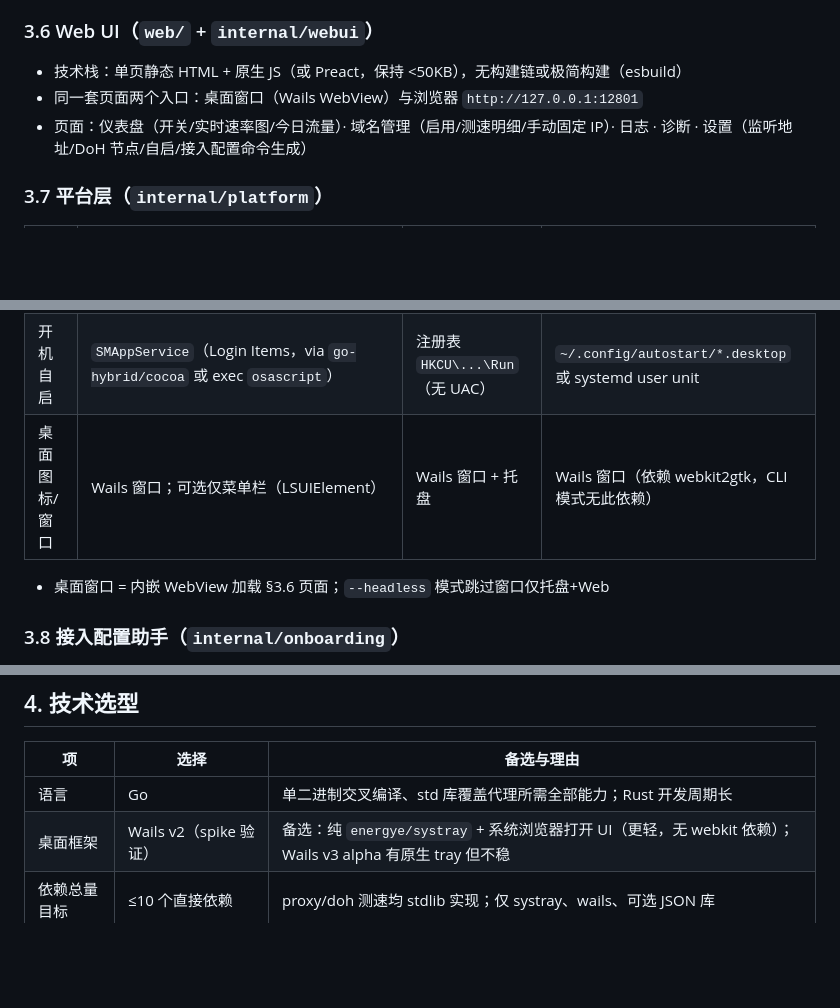
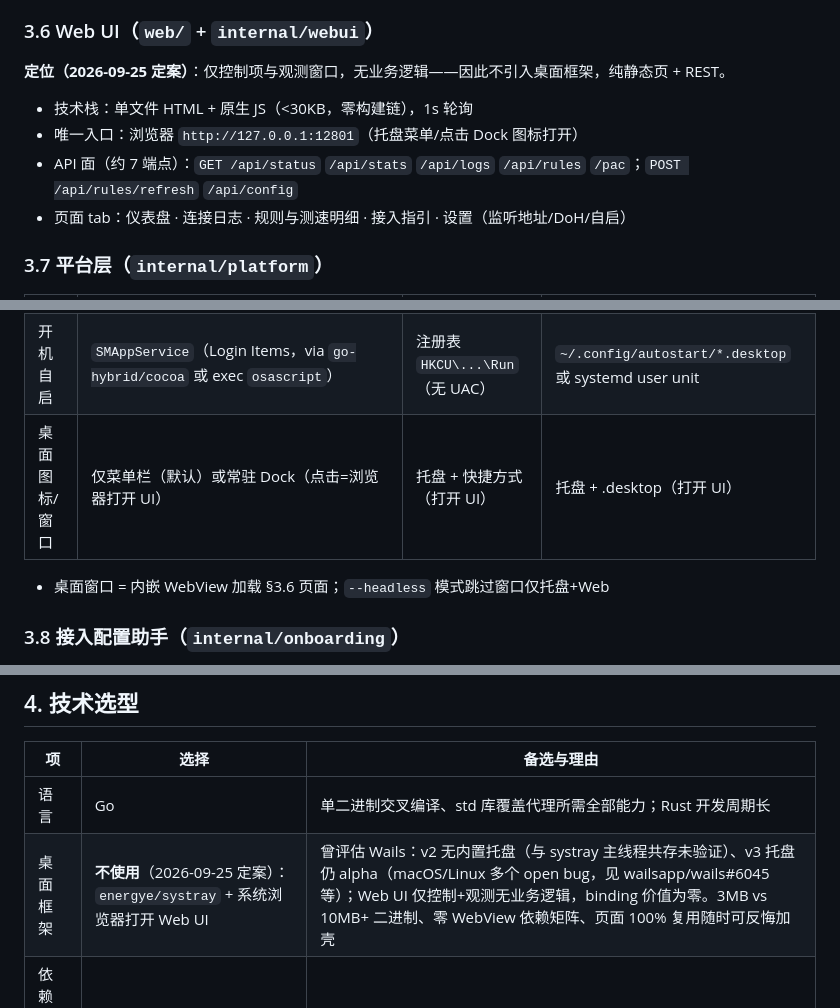
Before and after one commit to mabw/light-github, a Markdown page: docs/DESIGN.md, 3 parts joined by grey strips. Drawn GitHub-style; blank space fills up the shorter version.

Commit message:
docs: Web UI 选型定案——纯静态页+REST（控制观测定位），弃用 Wails（v3托盘alpha调研）

```diff
--- a/docs/DESIGN.md
+++ b/docs/DESIGN.md
@@ -144,9 +144,12 @@ type Rule struct {
 
 ### 3.6 Web UI（`web/` + `internal/webui`）
 
-- 技术栈：单页静态 HTML + 原生 JS（或 Preact，保持 <50KB），无构建链或极简构建（esbuild）
-- 同一套页面两个入口：桌面窗口（Wails WebView）与浏览器 `http://127.0.0.1:12801`
-- 页面：仪表盘（开关/实时速率图/今日流量）· 域名管理（启用/测速明细/手动固定 IP）· 日志 · 诊断 · 设置（监听地址/DoH 节点/自启/接入配置命令生成）
+**定位（2026-09-25 定案）**：仅控制项与观测窗口，无业务逻辑——因此不引入桌面框架，纯静态页 + REST。
+
+- 技术栈：单文件 HTML + 原生 JS（<30KB，零构建链），1s 轮询
+- 唯一入口：浏览器 `http://127.0.0.1:12801`（托盘菜单/点击 Dock 图标打开）
+- API 面（约 7 端点）：`GET /api/status` `/api/stats` `/api/logs` `/api/rules` `/pac`；`POST /api/rules/refresh` `/api/config`
+- 页面 tab：仪表盘 · 连接日志 · 规则与测速明细 · 接入指引 · 设置（监听地址/DoH/自启）
 
 ### 3.7 平台层（`internal/platform`）
 
@@ -154,7 +157,7 @@ type Rule struct {
 |---|---|---|---|
 | 托盘/菜单栏 | `energye/systray` v1.0.3（spike-d 已验证：CGO 编译链 OK、2.9MB 单二进制；注意其 API 与 getlantern 原版不同——菜单项为回调式 `Click(fn)`，macOS 左键点击需 `SetOnClick(m.ShowMenu)` 才弹菜单；图标为 template PNG 需 @1x/@2x 抗锯齿两套） | 同左 | 同左（XDG AppIndicator） |
 | 开机自启 | `SMAppService`（Login Items，via `go-hybrid/cocoa` 或 exec `osascript`） | 注册表 `HKCU\...\Run`（无 UAC） | `~/.config/autostart/*.desktop` 或 systemd user unit |
-| 桌面图标/窗口 | Wails 窗口；可选仅菜单栏（LSUIElement） | Wails 窗口 + 托盘 | Wails 窗口（依赖 webkit2gtk，CLI 模式无此依赖） |
+| 桌面图标/窗口 | 仅菜单栏（默认）或常驻 Dock（点击=浏览器打开 UI） | 托盘 + 快捷方式（打开 UI） | 托盘 + .desktop（打开 UI） |
 
 - 桌面窗口 = 内嵌 WebView 加载 §3.6 页面；`--headless` 模式跳过窗口仅托盘+Web
 
@@ -174,7 +177,7 @@ type Rule struct {
 | 项 | 选择 | 备选与理由 |
 |---|---|---|
 | 语言 | Go | 单二进制交叉编译、std 库覆盖代理所需全部能力；Rust 开发周期长 |
-| 桌面框架 | Wails v2（spike 验证） | 备选：纯 `energye/systray` + 系统浏览器打开 UI（更轻，无 webkit 依赖）；Wails v3 alpha 有原生 tray 但不稳 |
+| 桌面框架 | **不使用**（2026-09-25 定案）：`energye/systray` + 系统浏览器打开 Web UI | 曾评估 Wails：v2 无内置托盘（与 systray 主线程共存未验证）、v3 托盘仍 alpha（macOS/Linux 多个 open bug，见 wailsapp/wails#6045 等）；Web UI 仅控制+观测无业务逻辑，binding 价值为零。3MB vs 10MB+ 二进制、零 WebView 依赖矩阵、页面 100% 复用随时可反悔加壳 |
 | 依赖总量目标 | ≤10 个直接依赖 | proxy/doh 测速均 stdlib 实现；仅 systray、wails、可选 JSON 库 |
 | 打包 | goreleaser | 三平台矩阵（darwin amd64/arm64、windows amd64/arm64、linux amd64/arm64） |
 
```
Also changed, not shown: other parts of docs/DESIGN.md (+1 -1 lines).
